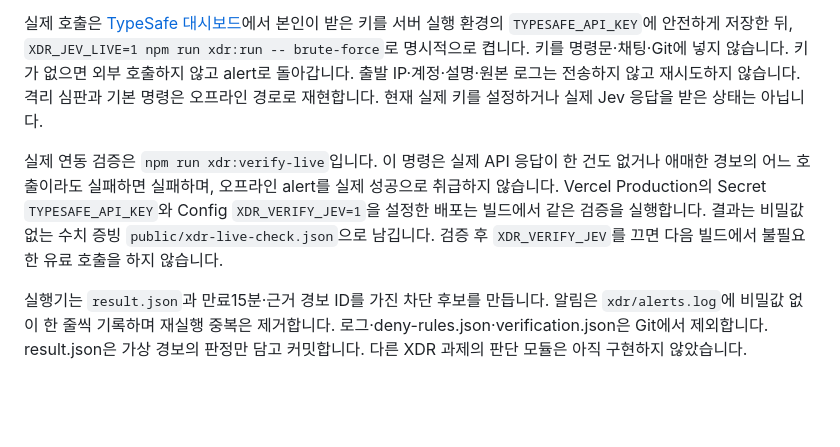
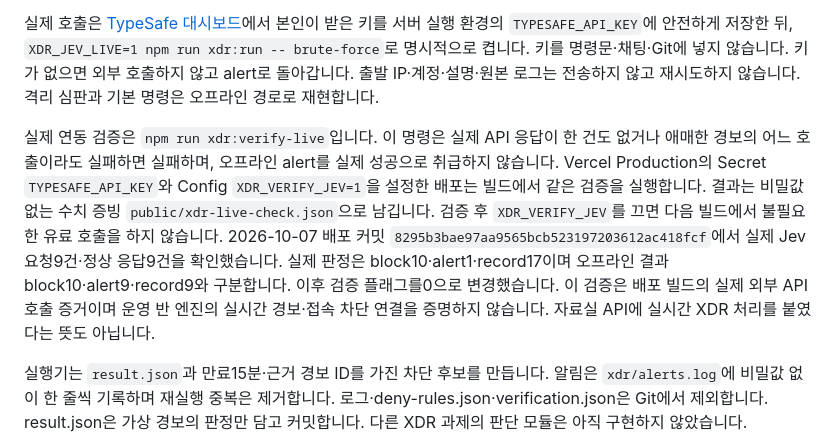
Before and after one commit to SKT-ALEPH/choi-bujang-secret-vault, a Markdown page: README.md, the part around the change. Rendered like a GitHub page; blank space fills up the shorter version.

```diff
--- a/README.md
+++ b/README.md
@@ -130,8 +130,7 @@ true로 확인했습니다. 4단계 03434a2 배포는 조건 6개·가점 3개,
 `XDR_JEV_LIVE=1 npm run xdr:run -- brute-force`로 명시적으로 켭니다.
 키를 명령문·채팅·Git에 넣지 않습니다. 키가 없으면 외부 호출하지 않고 alert로
 돌아갑니다. 출발 IP·계정·설명·원본 로그는 전송하지 않고 재시도하지 않습니다.
-격리 심판과 기본 명령은 오프라인 경로로 재현합니다. 현재 실제 키를 설정하거나
-실제 Jev 응답을 받은 상태는 아닙니다.
+격리 심판과 기본 명령은 오프라인 경로로 재현합니다.
 
 실제 연동 검증은 `npm run xdr:verify-live`입니다. 이 명령은 실제 API 응답이
 한 건도 없거나 애매한 경보의 어느 호출이라도 실패하면 실패하며, 오프라인 alert를
@@ -139,6 +138,11 @@ true로 확인했습니다. 4단계 03434a2 배포는 조건 6개·가점 3개,
 Config `XDR_VERIFY_JEV=1`을 설정한 배포는 빌드에서 같은 검증을 실행합니다.
 결과는 비밀값 없는 수치 증빙 `public/xdr-live-check.json`으로 남깁니다. 검증 후
 `XDR_VERIFY_JEV`를 끄면 다음 빌드에서 불필요한 유료 호출을 하지 않습니다.
+2026-10-07 배포 커밋 `8295b3bae97aa9565bcb523197203612ac418fcf`에서
+실제 Jev 요청9건·정상 응답9건을 확인했습니다. 실제 판정은 block10·alert1·record17이며
+오프라인 결과 block10·alert9·record9와 구분합니다. 이후 검증 플래그를0으로 변경했습니다.
+이 검증은 배포 빌드의 실제 외부 API 호출 증거이며 운영 반 엔진의 실시간 경보·접속
+차단 연결을 증명하지 않습니다. 자료실 API에 실시간 XDR 처리를 붙였다는 뜻도 아닙니다.
 
 실행기는 `result.json`과 만료15분·근거 경보 ID를 가진 차단 후보를 만듭니다.
 알림은 `xdr/alerts.log`에 비밀값 없이 한 줄씩 기록하며 재실행 중복은 제거합니다.
```
Also changed, not shown: docs/XDR_OPERATOR_CONNECTION.md (added, +29 -0 lines).
